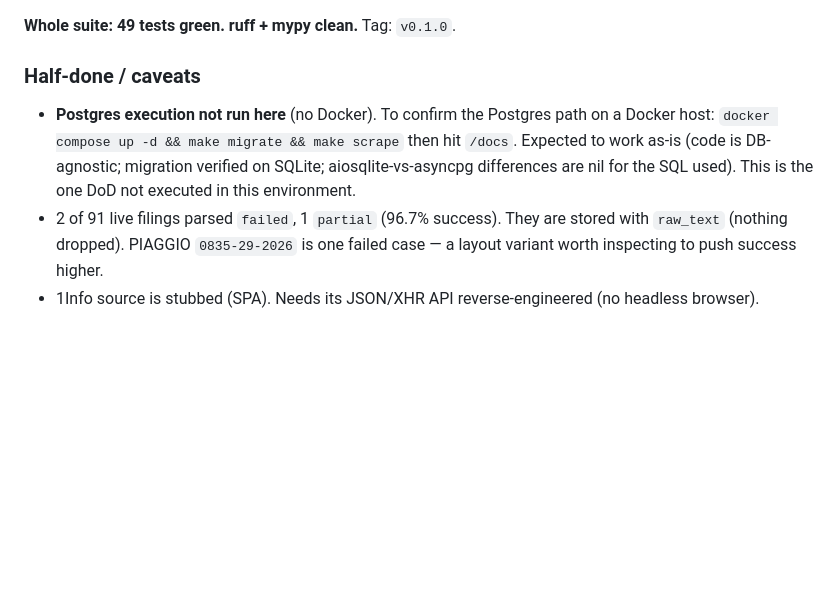
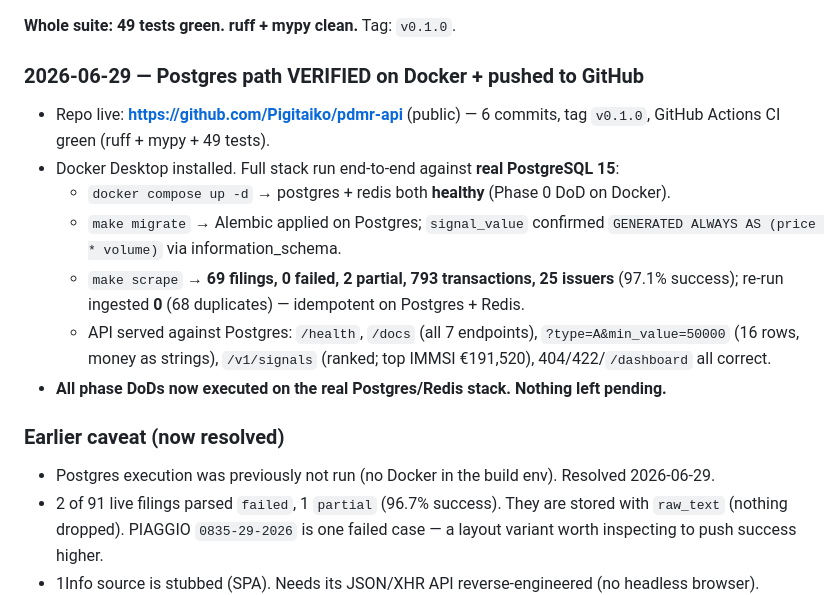
Before and after one commit to Pigitaiko/pdmr-api, a Markdown page: PROGRESS.md, the part around the change. Drawn GitHub-style; blank space fills up the shorter version.

Commit message:
docs: record Postgres stack verification (Phases 0/1/3/4 DoDs on real Postgres+Redis)
- docker compose up: postgres+redis healthy
- alembic migrate on PG; signal_value confirmed GENERATED ALWAYS
- live scrape: 69 filings, 0 failed, 793 tx, 25 issuers (97.1%); re-run idempotent (0 new)
- API smoke-tested vs PG: all endpoints, filters, 404/422, signals, dashboard

Co-Authored-By: Claude Opus 4.8 (1M context) <noreply@anthropic.com>

```diff
--- a/PROGRESS.md
+++ b/PROGRESS.md
@@ -34,11 +34,22 @@
 
 **Whole suite: 49 tests green. ruff + mypy clean.** Tag: `v0.1.0`.
 
-### Half-done / caveats
-- **Postgres execution not run here** (no Docker). To confirm the Postgres path on a Docker host:
-  `docker compose up -d && make migrate && make scrape` then hit `/docs`. Expected to work as-is
-  (code is DB-agnostic; migration verified on SQLite; aiosqlite-vs-asyncpg differences are nil
-  for the SQL used). This is the one DoD not executed in this environment.
+### 2026-06-29 — Postgres path VERIFIED on Docker + pushed to GitHub
+- Repo live: **https://github.com/Pigitaiko/pdmr-api** (public) — 6 commits, tag `v0.1.0`,
+  GitHub Actions CI green (ruff + mypy + 49 tests).
+- Docker Desktop installed. Full stack run end-to-end against **real PostgreSQL 15**:
+  - `docker compose up -d` → postgres + redis both **healthy** (Phase 0 DoD on Docker).
+  - `make migrate` → Alembic applied on Postgres; `signal_value` confirmed
+    `GENERATED ALWAYS AS (price * volume)` via information_schema.
+  - `make scrape` → **69 filings, 0 failed, 2 partial, 793 transactions, 25 issuers** (97.1%
+    success); re-run ingested **0** (68 duplicates) — idempotent on Postgres + Redis.
+  - API served against Postgres: `/health`, `/docs` (all 7 endpoints), `?type=A&min_value=50000`
+    (16 rows, money as strings), `/v1/signals` (ranked; top IMMSI €191,520), 404/422/`/dashboard`
+    all correct.
+- **All phase DoDs now executed on the real Postgres/Redis stack. Nothing left pending.**
+
+### Earlier caveat (now resolved)
+- Postgres execution was previously not run (no Docker in the build env). Resolved 2026-06-29.
 - 2 of 91 live filings parsed `failed`, 1 `partial` (96.7% success). They are stored with
   `raw_text` (nothing dropped). PIAGGIO `0835-29-2026` is one failed case — a layout variant
   worth inspecting to push success higher.
```
